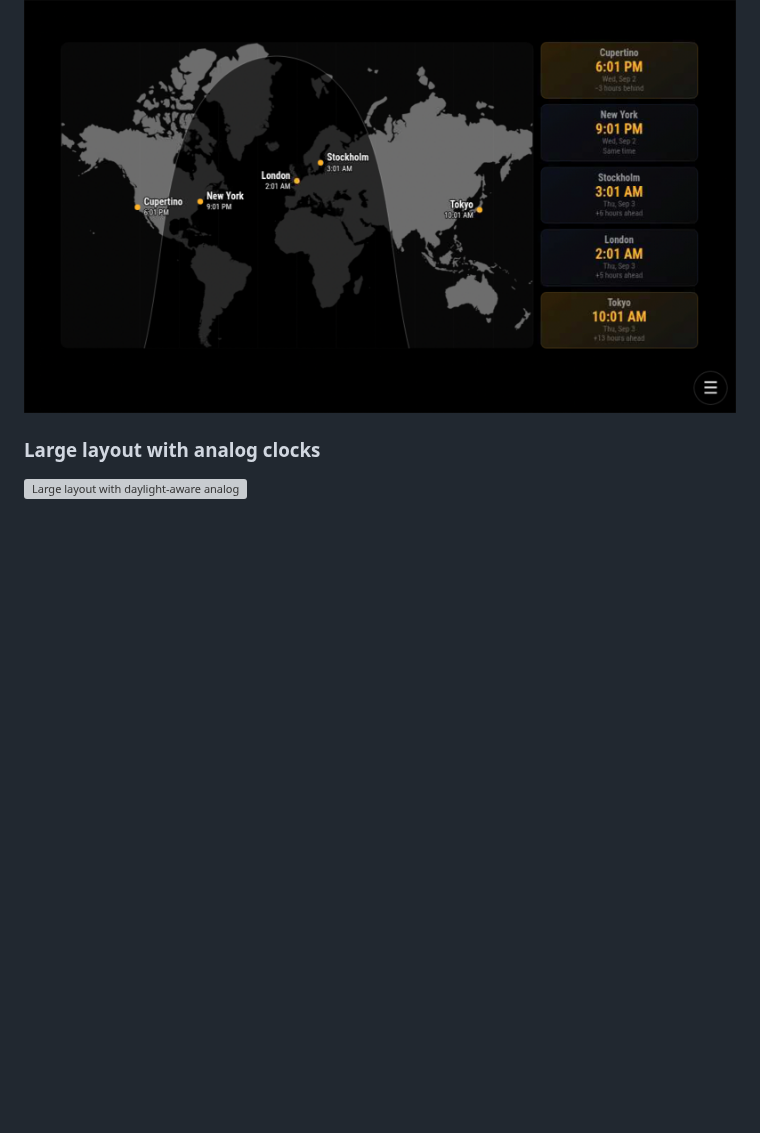
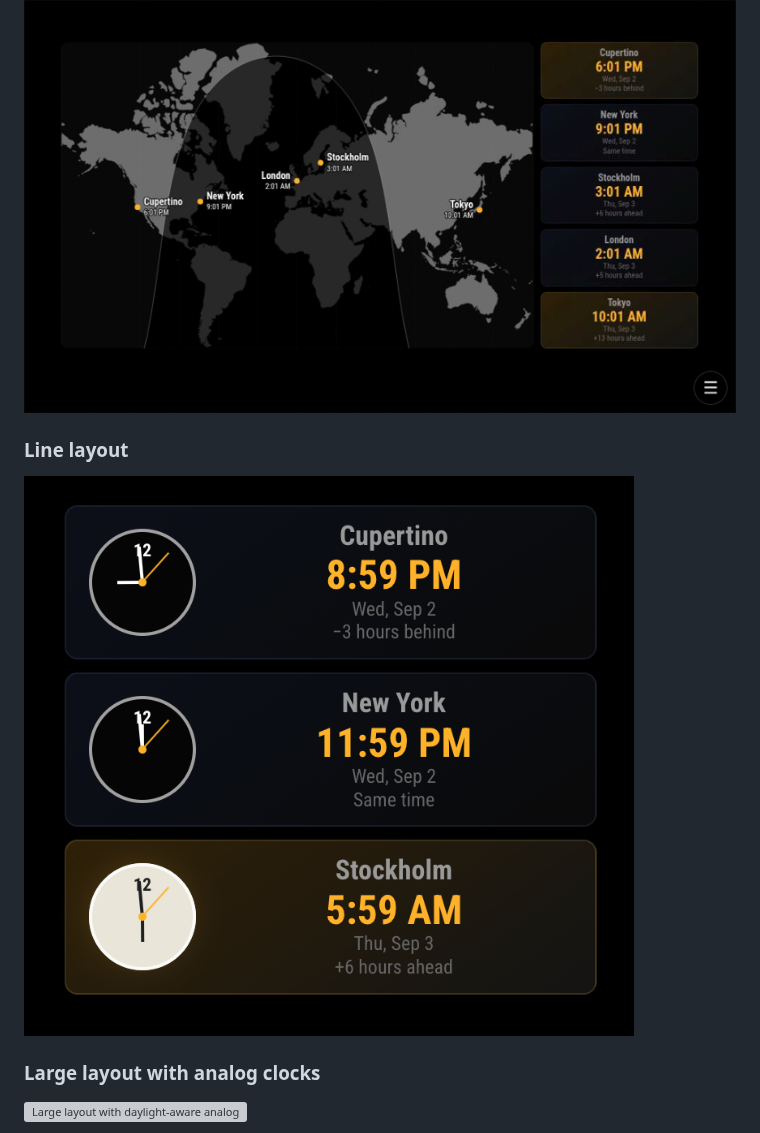
Before and after one commit to bwente/MMM-WorldClockMap, a Markdown page: README.md, the part around the change. Rendered like a GitHub page; pictures changed too: screenshots/world-clock-map-line.png (added); blank space fills up the shorter version; grey boxes are pictures that could not be loaded.

Commit message:
Add line layout screenshot

```diff
--- a/README.md
+++ b/README.md
@@ -25,6 +25,10 @@ The map is intentionally low-detail so it remains crisp and inexpensive to rende
 ### Compact layout
 
 ![Compact layout with the world map beside vertically stacked clock tiles](screenshots/world-clock-map-compact.png)
+
+### Line layout
+
+![Line layout with aligned analog clocks and clock details](screenshots/world-clock-map-line.png)
 
 ### Large layout with analog clocks
 
```
Also changed, not shown: CHANGELOG.md (+1 -0 lines).
